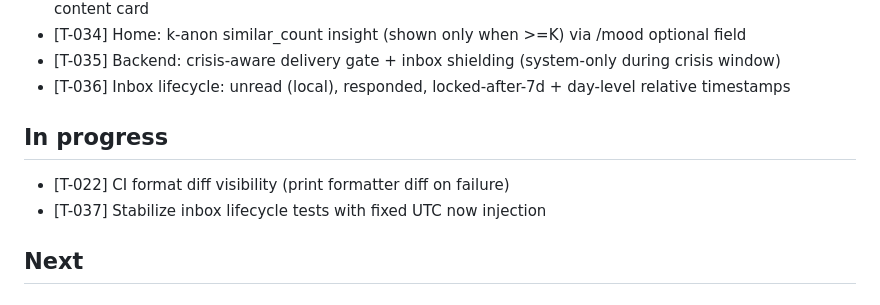
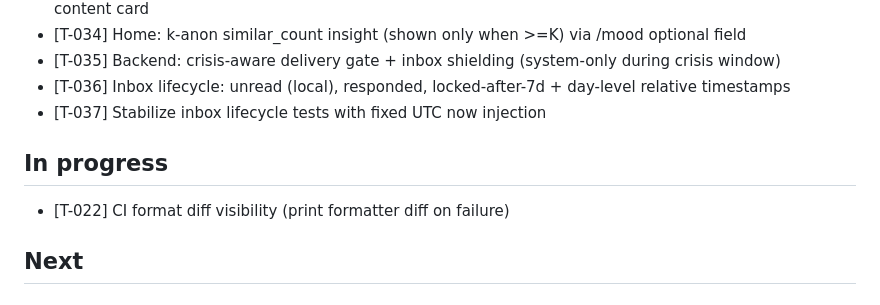
Before and after one commit to golcuil/WeAreMany, a Markdown page: progress/STATUS.md, the part around the change. Rendered like a GitHub page.

Commit message:
Close T-037 (inbox test stability)

```diff
--- a/progress/STATUS.md
+++ b/progress/STATUS.md
@@ -39,10 +39,10 @@ MVP Core Complete: The core end-to-end flow is complete for mood, message delive
 - [T-034] Home: k-anon similar_count insight (shown only when >=K) via /mood optional field
 - [T-035] Backend: crisis-aware delivery gate + inbox shielding (system-only during crisis window)
 - [T-036] Inbox lifecycle: unread (local), responded, locked-after-7d + day-level relative timestamps
+- [T-037] Stabilize inbox lifecycle tests with fixed UTC now injection
 
 ## In progress
 - [T-022] CI format diff visibility (print formatter diff on failure)
-- [T-037] Stabilize inbox lifecycle tests with fixed UTC now injection
 
 ## Next
 
```
